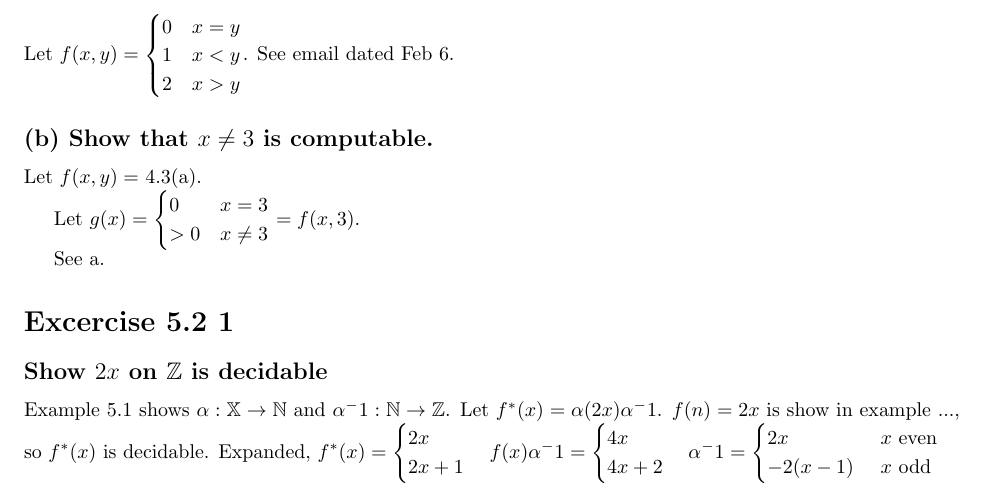
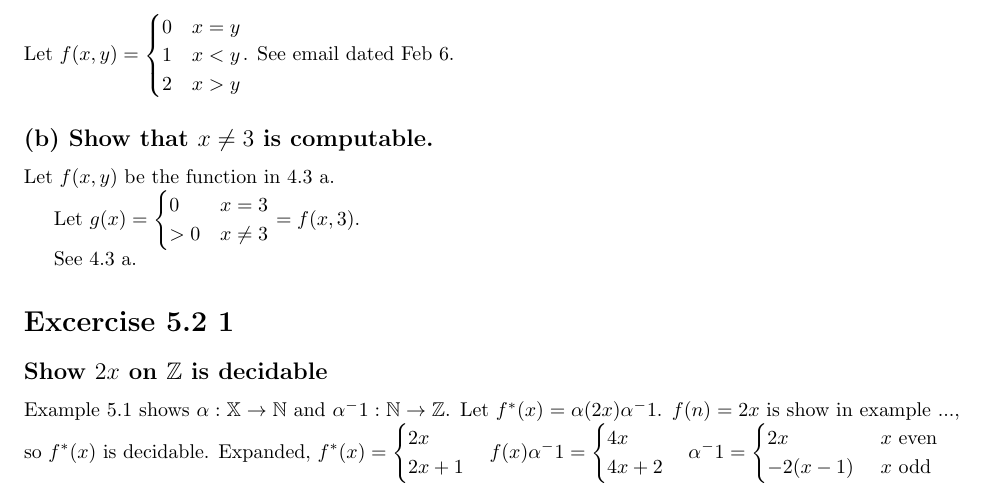
Before and after one commit to DavidSouther/CISC_7200_computability, a LaTeX problem sheet (homework_1.tex): part of page 2 of 2, cut so that both start at the same text. Compiled offline with pdfLaTeX.

Commit message:
Refine wording in 4.3b.

```diff
--- a/homework_1.tex
+++ b/homework_1.tex
@@ -79,11 +79,11 @@ Let $f(x, y) = \begin{cases}0&x=y\\1&x<y\\2&x>y\end{cases}$. See email dated Feb
 
 \subsection*{(b) Show that $x\neq3$ is computable.}
 
-Let $f(x, y) = $ 4.3(a).
+Let $f(x, y)$ be the function in 4.3 a.
 
 Let $g(x) = \begin{cases}0&x = 3\\>0&x\neq3\end{cases} = f(x, 3)$.
 
-See a.
+See 4.3 a.
 
 \section*{Excercise 5.2 1}
 \subsection*{Show $2x$ on $\mathbb{Z}$ is decidable}
```
